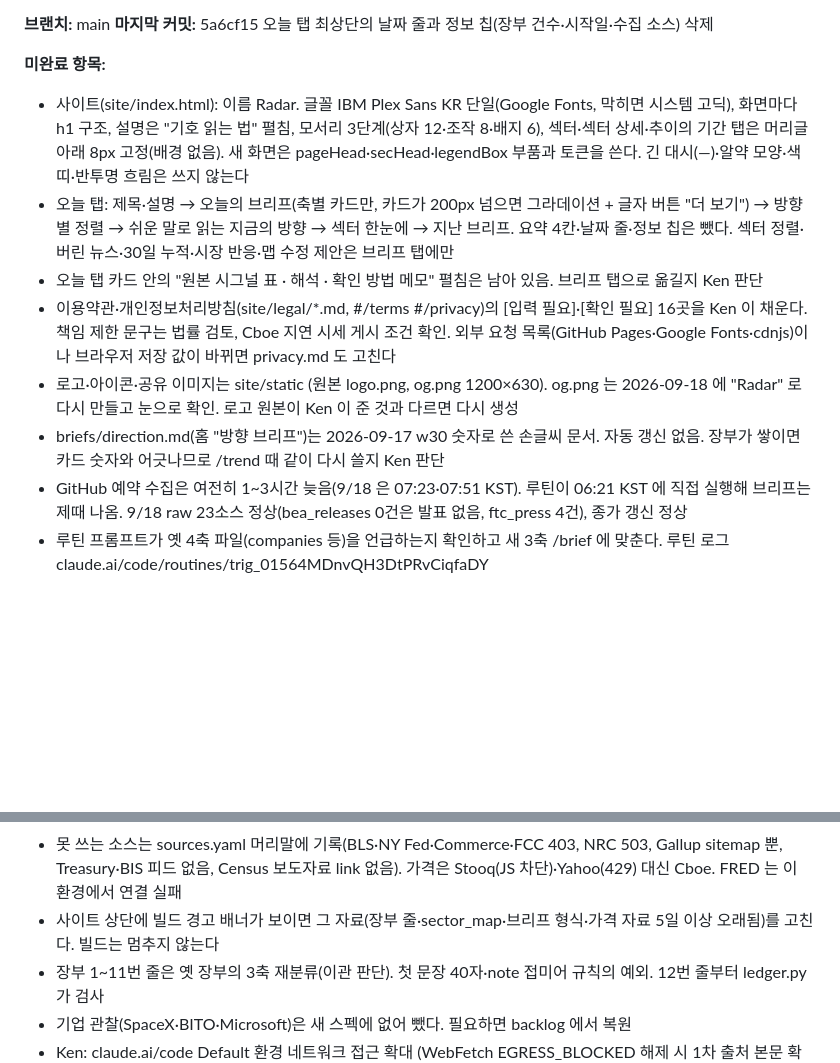
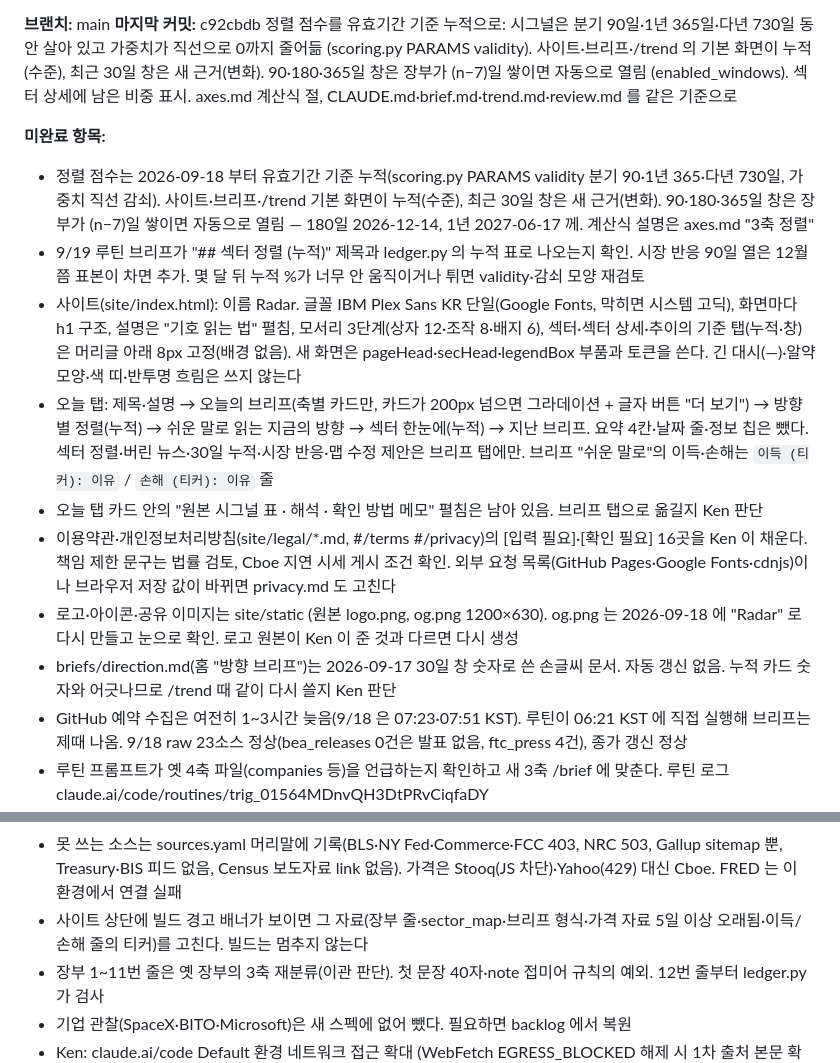
Before and after one commit to yukiadada/radar, a Markdown page: CLAUDE.md, 2 parts joined by grey strips. Rendered like a GitHub page; blank space fills up the shorter version.

Commit message:
docs: session log 2026-09-18 (2) — 정렬 점수 유효기간 누적, 이득·손해 줄 (로그는 로컬 보관)
Co-Authored-By: Claude Fable 5.1 <noreply@anthropic.com>

```diff
--- a/CLAUDE.md
+++ b/CLAUDE.md
@@ -160,14 +160,16 @@ logs/                      세션 로그 (/save 가 만듦, git 미추적)
 
 **브랜치:** main
-**마지막 커밋:** 5a6cf15 오늘 탭 최상단의 날짜 줄과 정보 칩(장부 건수·시작일·수집 소스) 삭제
+**마지막 커밋:** c92cbdb 정렬 점수를 유효기간 기준 누적으로: 시그널은 분기 90일·1년 365일·다년 730일 동안 살아 있고 가중치가 직선으로 0까지 줄어듦 (scoring.py PARAMS validity). 사이트·브리프·/trend 의 기본 화면이 누적(수준), 최근 30일 창은 새 근거(변화). 90·180·365일 창은 장부가 (n−7)일 쌓이면 자동으로 열림 (enabled_windows). 섹터 상세에 남은 비중 표시. axes.md 계산식 절, CLAUDE.md·brief.md·trend.md·review.md 를 같은 기준으로
 
 **미완료 항목:**
-- 사이트(site/index.html): 이름 Radar. 글꼴 IBM Plex Sans KR 단일(Google Fonts, 막히면 시스템 고딕), 화면마다 h1 구조, 설명은 "기호 읽는 법" 펼침, 모서리 3단계(상자 12·조작 8·배지 6), 섹터·섹터 상세·추이의 기간 탭은 머리글 아래 8px 고정(배경 없음). 새 화면은 pageHead·secHead·legendBox 부품과 토큰을 쓴다. 긴 대시(—)·알약 모양·색 띠·반투명 흐림은 쓰지 않는다
-- 오늘 탭: 제목·설명 → 오늘의 브리프(축별 카드만, 카드가 200px 넘으면 그라데이션 + 글자 버튼 "더 보기") → 방향별 정렬 → 쉬운 말로 읽는 지금의 방향 → 섹터 한눈에 → 지난 브리프. 요약 4칸·날짜 줄·정보 칩은 뺐다. 섹터 정렬·버린 뉴스·30일 누적·시장 반응·맵 수정 제안은 브리프 탭에만
+- 정렬 점수는 2026-09-18 부터 유효기간 기준 누적(scoring.py PARAMS validity 분기 90·1년 365·다년 730일, 가중치 직선 감쇠). 사이트·브리프·/trend 기본 화면이 누적(수준), 최근 30일 창은 새 근거(변화). 90·180·365일 창은 장부가 (n−7)일 쌓이면 자동으로 열림 — 180일 2026-12-14, 1년 2027-06-17 께. 계산식 설명은 axes.md "3축 정렬"
+- 9/19 루틴 브리프가 "## 섹터 정렬 (누적)" 제목과 ledger.py 의 누적 표로 나오는지 확인. 시장 반응 90일 열은 12월쯤 표본이 차면 추가. 몇 달 뒤 누적 %가 너무 안 움직이거나 튀면 validity·감쇠 모양 재검토
+- 사이트(site/index.html): 이름 Radar. 글꼴 IBM Plex Sans KR 단일(Google Fonts, 막히면 시스템 고딕), 화면마다 h1 구조, 설명은 "기호 읽는 법" 펼침, 모서리 3단계(상자 12·조작 8·배지 6), 섹터·섹터 상세·추이의 기준 탭(누적·창)은 머리글 아래 8px 고정(배경 없음). 새 화면은 pageHead·secHead·legendBox 부품과 토큰을 쓴다. 긴 대시(—)·알약 모양·색 띠·반투명 흐림은 쓰지 않는다
+- 오늘 탭: 제목·설명 → 오늘의 브리프(축별 카드만, 카드가 200px 넘으면 그라데이션 + 글자 버튼 "더 보기") → 방향별 정렬(누적) → 쉬운 말로 읽는 지금의 방향 → 섹터 한눈에(누적) → 지난 브리프. 요약 4칸·날짜 줄·정보 칩은 뺐다. 섹터 정렬·버린 뉴스·30일 누적·시장 반응·맵 수정 제안은 브리프 탭에만. 브리프 "쉬운 말로"의 이득·손해는 `이득 (티커): 이유` / `손해 (티커): 이유` 줄
 - 오늘 탭 카드 안의 "원본 시그널 표 · 해석 · 확인 방법 메모" 펼침은 남아 있음. 브리프 탭으로 옮길지 Ken 판단
 - 이용약관·개인정보처리방침(site/legal/*.md, #/terms #/privacy)의 [입력 필요]·[확인 필요] 16곳을 Ken 이 채운다. 책임 제한 문구는 법률 검토, Cboe 지연 시세 게시 조건 확인. 외부 요청 목록(GitHub Pages·Google Fonts·cdnjs)이나 브라우저 저장 값이 바뀌면 privacy.md 도 고친다
 - 로고·아이콘·공유 이미지는 site/static (원본 logo.png, og.png 1200×630). og.png 는 2026-09-18 에 "Radar" 로 다시 만들고 눈으로 확인. 로고 원본이 Ken 이 준 것과 다르면 다시 생성
-- briefs/direction.md(홈 "방향 브리프")는 2026-09-17 w30 숫자로 쓴 손글씨 문서. 자동 갱신 없음. 장부가 쌓이면 카드 숫자와 어긋나므로 /trend 때 같이 다시 쓸지 Ken 판단
+- briefs/direction.md(홈 "방향 브리프")는 2026-09-17 30일 창 숫자로 쓴 손글씨 문서. 자동 갱신 없음. 누적 카드 숫자와 어긋나므로 /trend 때 같이 다시 쓸지 Ken 판단
 - GitHub 예약 수집은 여전히 1~3시간 늦음(9/18 은 07:23·07:51 KST). 루틴이 06:21 KST 에 직접 실행해 브리프는 제때 나옴. 9/18 raw 23소스 정상(bea_releases 0건은 발표 없음, ftc_press 4건), 종가 갱신 정상
 - 루틴 프롬프트가 옛 4축 파일(companies 등)을 언급하는지 확인하고 새 3축 /brief 에 맞춘다. 루틴 로그 claude.ai/code/routines/trig_01564MDnvQH3DtPRvCiqfaDY
 - pages.yml 이 radar-raw 의 prices 를 받아 시장 반응이 매일 갱신되는지 확인 (data.json market_meta.asof)
@@ -176,7 +178,7 @@ logs/                      세션 로그 (/save 가 만듦, git 미추적)
 - gnews 7개·새 피드 10개 품질 첫 주 점검 후 sources.yaml 조정. court_opinions 키워드·법원 목록, pew_research 소음(하루 10~30건)이 조정 후보
 - raw/2026-06-19~09-16 은 backfill.py 소급분(backfill:true, gnews 2일 청크 100건 캡이라 성김). 관심의 지난주 비교는 실제 수집분이 쌓이는 9/23 께부터. 키워드는 sector_map.yaml 의 keywords 에서 Ken 이 조정
 - 못 쓰는 소스는 sources.yaml 머리말에 기록(BLS·NY Fed·Commerce·FCC 403, NRC 503, Gallup sitemap 뿐, Treasury·BIS 피드 없음, Census 보도자료 link 없음). 가격은 Stooq(JS 차단)·Yahoo(429) 대신 Cboe. FRED 는 이 환경에서 연결 실패
-- 사이트 상단에 빌드 경고 배너가 보이면 그 자료(장부 줄·sector_map·브리프 형식·가격 자료 5일 이상 오래됨)를 고친다. 빌드는 멈추지 않는다
+- 사이트 상단에 빌드 경고 배너가 보이면 그 자료(장부 줄·sector_map·브리프 형식·가격 자료 5일 이상 오래됨·이득/손해 줄의 티커)를 고친다. 빌드는 멈추지 않는다
 - 장부 1~11번 줄은 옛 장부의 3축 재분류(이관 판단). 첫 문장 40자·note 접미어 규칙의 예외. 12번 줄부터 ledger.py 가 검사
 - 기업 관찰(SpaceX·BITO·Microsoft)은 새 스펙에 없어 뺐다. 필요하면 backlog 에서 복원
 - Ken: claude.ai/code Default 환경 네트워크 접근 확대 (WebFetch EGRESS_BLOCKED 해제 시 1차 출처 본문 확인 가능 → confidence 0.8)
```
Also changed, not shown: other parts of CLAUDE.md (+1 -1 lines).
